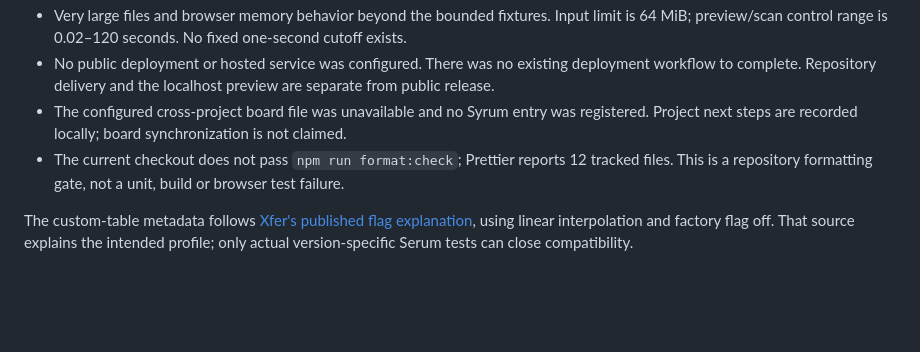
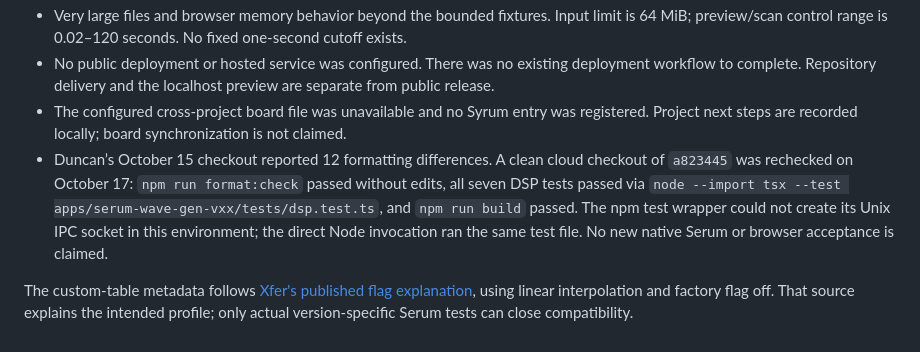
Before and after one commit to DaveHomeAssist/audio-music-vsts, a Markdown page: docs/SYRUM_VERIFICATION.md, the part around the change. GitHub-like rendering; blank space fills up the shorter version.

Commit message:
Correct current Syrum formatting gate status

```diff
--- a/docs/SYRUM_VERIFICATION.md
+++ b/docs/SYRUM_VERIFICATION.md
@@ -78,6 +78,6 @@ The 256 reading is probably not a misread of the file. Cutting 64 × 2048 sample
 - Very large files and browser memory behavior beyond the bounded fixtures. Input limit is 64 MiB; preview/scan control range is 0.02–120 seconds. No fixed one-second cutoff exists.
 - No public deployment or hosted service was configured. There was no existing deployment workflow to complete. Repository delivery and the localhost preview are separate from public release.
 - The configured cross-project board file was unavailable and no Syrum entry was registered. Project next steps are recorded locally; board synchronization is not claimed.
-- The current checkout does not pass `npm run format:check`; Prettier reports 12 tracked files. This is a repository formatting gate, not a unit, build or browser test failure.
+- Duncan’s October 15 checkout reported 12 formatting differences. A clean cloud checkout of `a823445` was rechecked on October 17: `npm run format:check` passed without edits, all seven DSP tests passed via `node --import tsx --test apps/serum-wave-gen-vxx/tests/dsp.test.ts`, and `npm run build` passed. The npm test wrapper could not create its Unix IPC socket in this environment; the direct Node invocation ran the same test file. No new native Serum or browser acceptance is claimed.
 
 The custom-table metadata follows [Xfer's published flag explanation](https://xferrecords.com/forums/general/file-types), using linear interpolation and factory flag off. That source explains the intended profile; only actual version-specific Serum tests can close compatibility.
```
